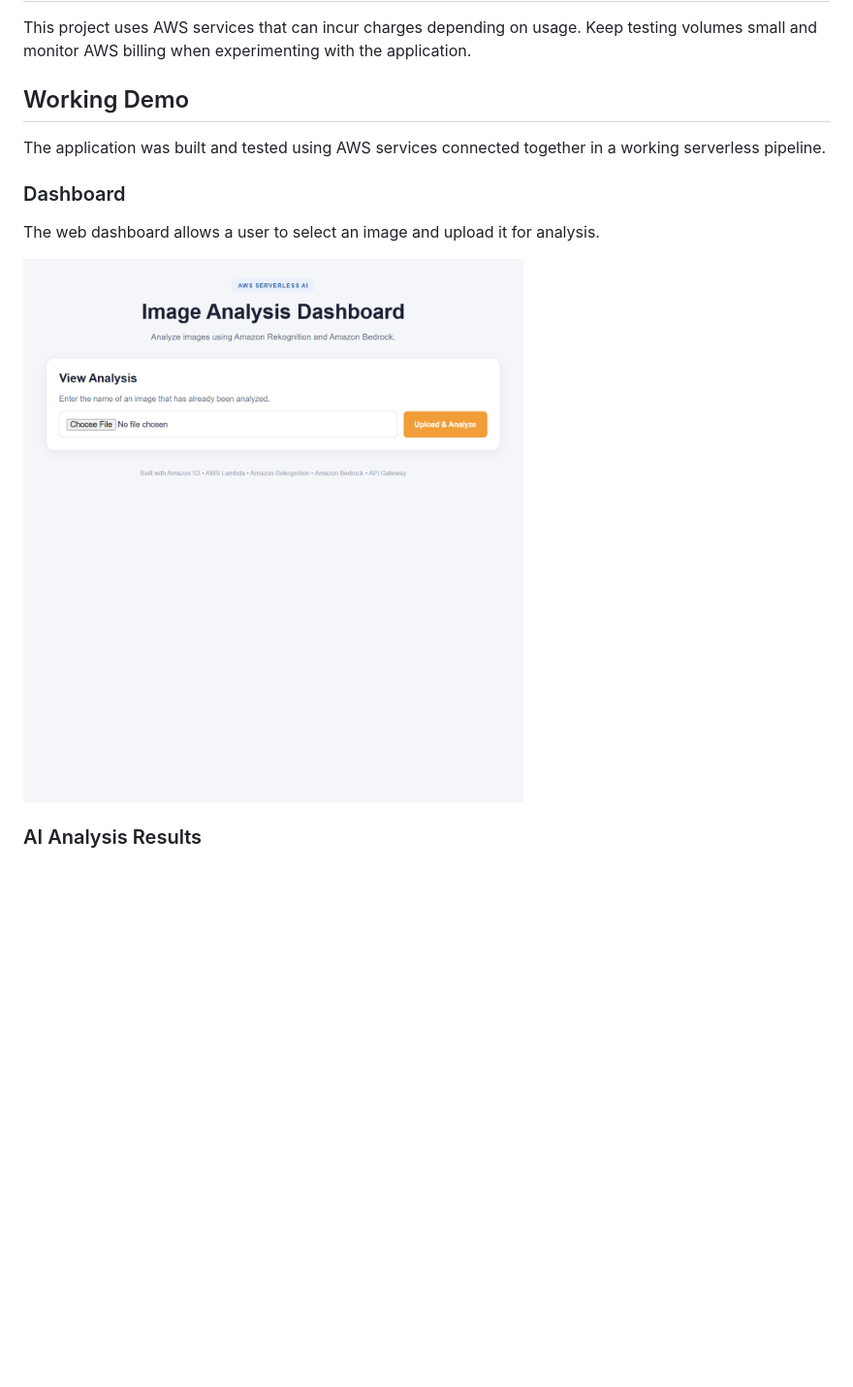
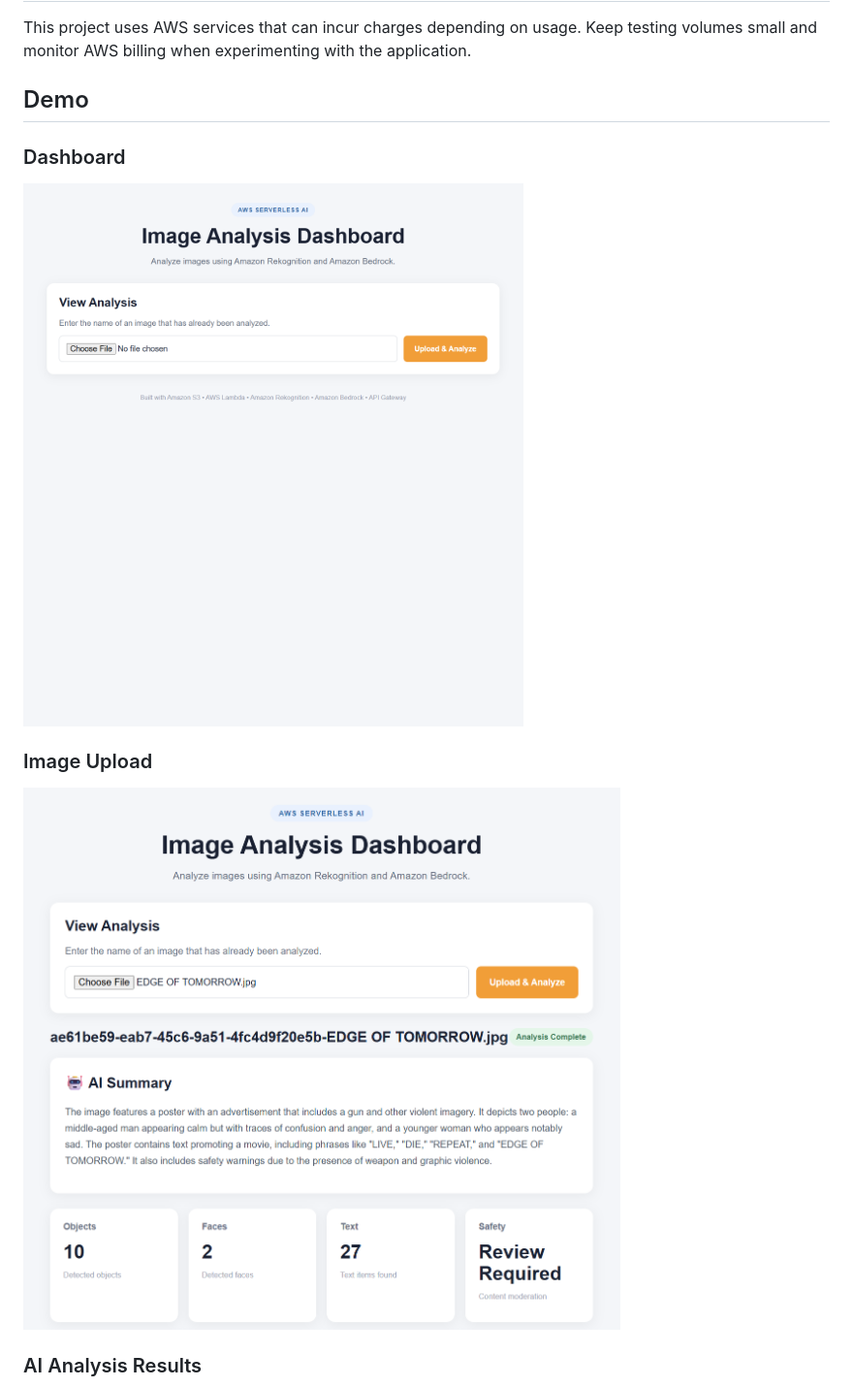
Before and after one commit to TimothyAllbritton/AWS-Serverless-AI-Image-Analysis-Platfrom, a Markdown page: README.md, the part around one of its changes. Shown at 97% size. Rendered like a GitHub page; blank space fills up the shorter version.

```diff
--- a/README.md
+++ b/README.md
@@ -216,15 +216,15 @@ Computer Vision • OCR • Generative AI • Content Moderation
 
 This project uses AWS services that can incur charges depending on usage. Keep testing volumes small and monitor AWS billing when experimenting with the application.
 
-## Working Demo
-
-The application was built and tested using AWS services connected together in a working serverless pipeline.
+## Demo
 
 ### Dashboard
 
-The web dashboard allows a user to select an image and upload it for analysis.
+![Dashboard](screenshots/dashboard.png)
 
-![Dashboard](screenshots/dashboard.png)
+### Image Upload
+
+![Upload](screenshots/upload.png)
 
 ### AI Analysis Results
 
```
Also changed, not shown: other parts of README.md (+4 -2 lines).
